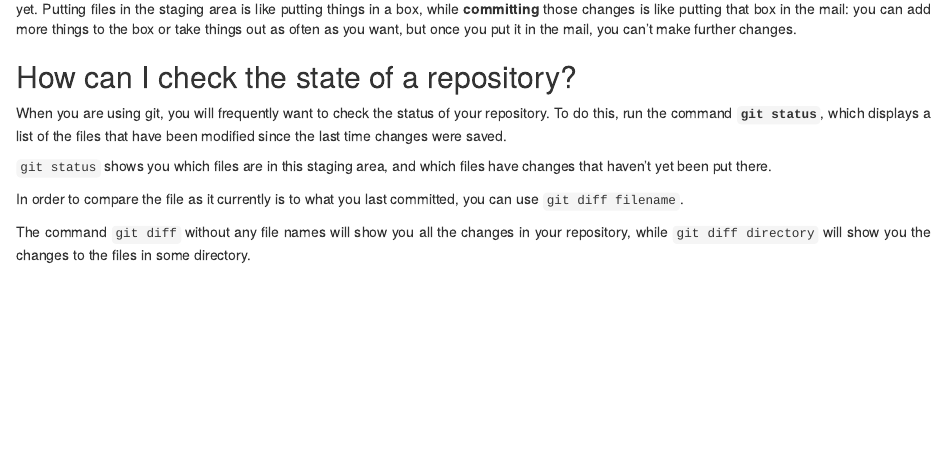
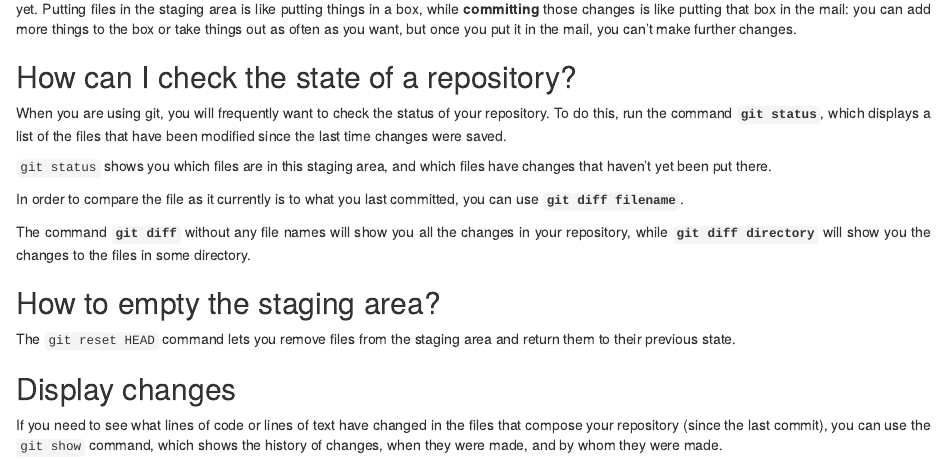
Before and after one commit to DanaeMirel/MyBlog2, an R Markdown document (content/post/2020-08-21-my-new-post.Rmd): the page in a window 1100 px wide, from 1130 px down. Rendered offline with R 4.5, knitr and Pandoc, with nearby package versions.

Commit message:
add the section "Display changes"

```diff
--- a/content/post/2020-08-21-my-new-post.Rmd
+++ b/content/post/2020-08-21-my-new-post.Rmd
@@ -89,7 +89,15 @@ nothing to commit, working tree clean
 
 `git status` shows you which files are in this staging area, and which files have changes that haven't yet been put there.
 
-In order to compare the file as it currently is to what you last committed, you can use `git diff filename`.
+In order to compare the file as it currently is to what you last committed, you can use **`git diff filename`**.
 
-The command `git diff` without any file names will show you all the changes in your repository, while `git diff directory` will show you the changes to the
+The command **`git diff`** without any file names will show you all the changes in your repository, while **`git diff directory`** will show you the changes to the
 files in some directory.
+
+## How to empty the staging area?
+
+The `git reset HEAD` command lets you remove files from the staging area and return them to their previous state.
+
+## Display changes
+
+If you need to see what lines of code or lines of text have changed in the files that compose your repository (since the last commit), you can use the `git show` command, which shows the history of changes, when they were made, and by whom they were made.
```
Also changed, not shown: content/post/2020-08-21-my-new-post.Rmd (4 more changed lines).
